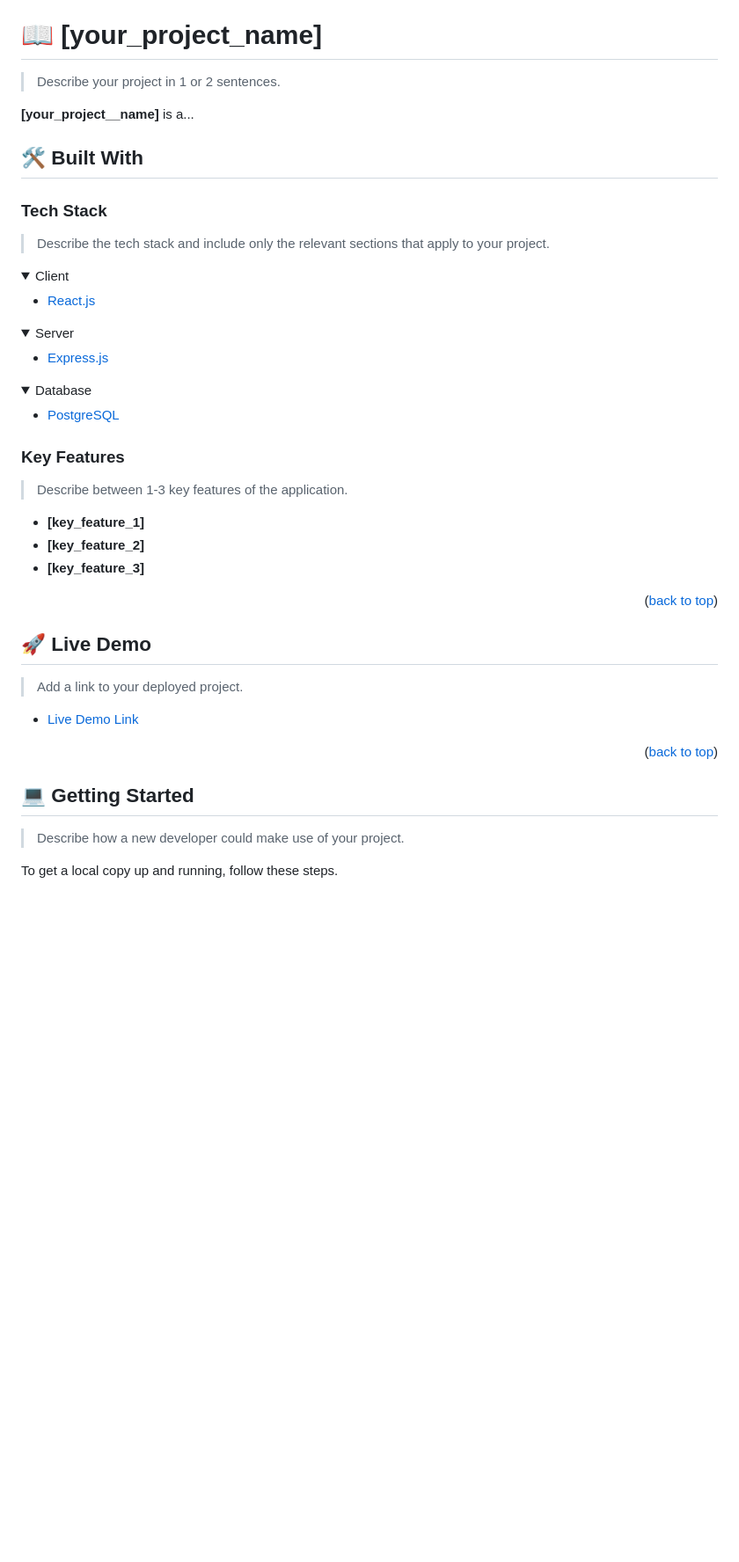
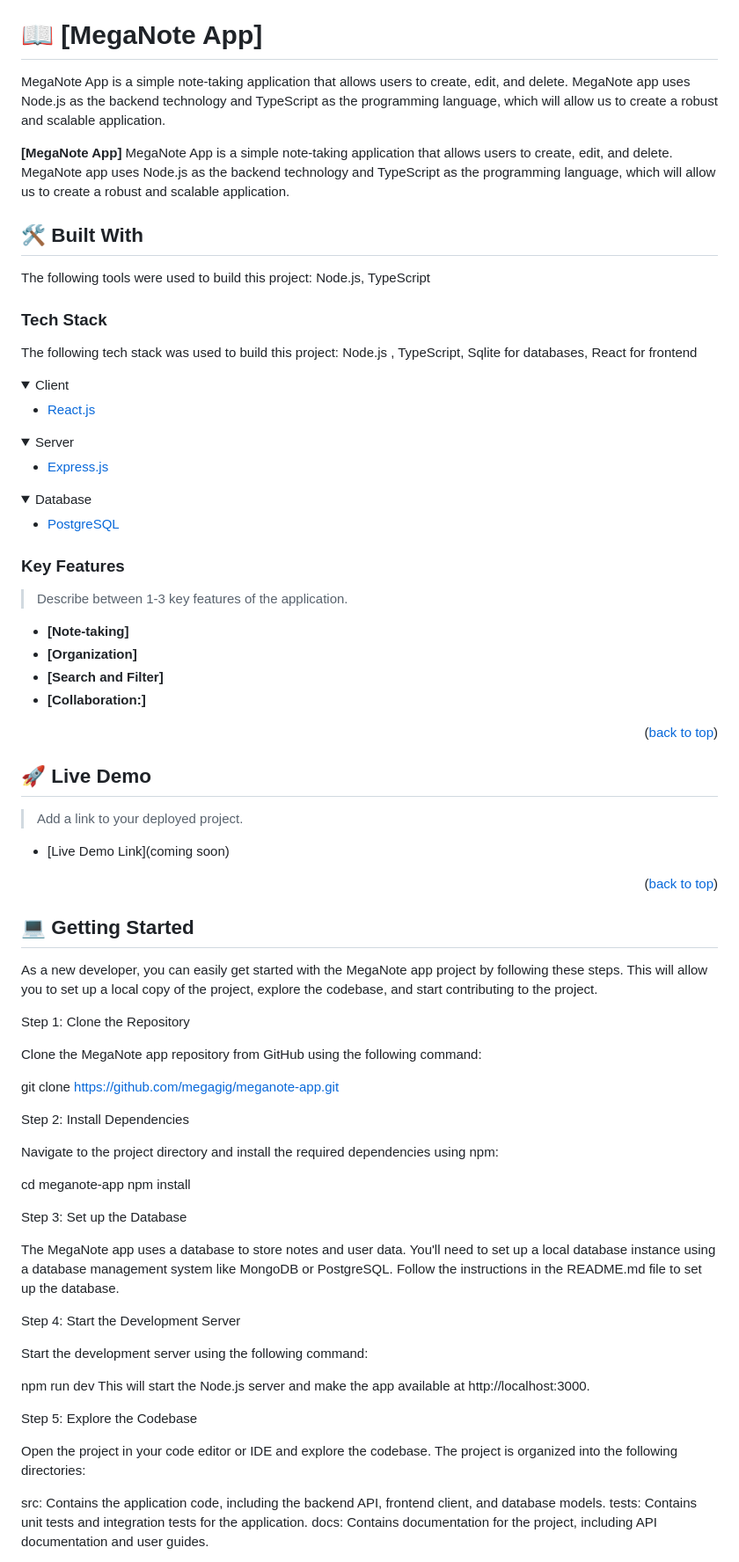
Before and after one commit to Megagig/MegaNotes, a Markdown page: README.md, the part around the change printed below. Shown: that part at 88% size. GitHub-like rendering; folded sections open; blank space fills up the shorter version.

```diff
--- a/README.md
+++ b/README.md
@@ -63,17 +61,20 @@ For more information on the importance of a professional README for your reposit
 
 <!-- PROJECT DESCRIPTION -->
 
-# 📖 [your_project_name] <a name="about-project"></a>
+# 📖 [MegaNote App] <a name="about-project"></a>
 
-> Describe your project in 1 or 2 sentences.
+MegaNote App is a simple note-taking application that allows users to create, edit, and delete. MegaNote app uses Node.js as the backend technology and TypeScript as the programming language, which will allow us to create a robust and scalable application.
 
-**[your_project__name]** is a...
+**[MegaNote App]** MegaNote App is a simple note-taking application that allows users to create, edit, and delete. MegaNote app uses Node.js as the backend technology and TypeScript as the programming language, which will allow us to create a robust and scalable application.
 
 ## 🛠 Built With <a name="built-with"></a>
 
+The following tools were used to build this project:
+Node.js, TypeScript
+
 ### Tech Stack <a name="tech-stack"></a>
 
-> Describe the tech stack and include only the relevant sections that apply to your project.
+The following tech stack was used to build this project: Node.js , TypeScript, Sqlite for databases, React for frontend
 
 <details>
   <summary>Client</summary>
@@ -102,9 +103,10 @@ For more information on the importance of a professional README for your reposit
 
 > Describe between 1-3 key features of the application.
 
-- **[key_feature_1]**
-- **[key_feature_2]**
-- **[key_feature_3]**
+- **[Note-taking]**
+- **[Organization]**
+- **[Search and Filter]**
+- **[Collaboration:]**
 
 <p align="right">(<a href="#readme-top">back to top</a>)</p>
 
@@ -114,7 +116,7 @@ For more information on the importance of a professional README for your reposit
 
 > Add a link to your deployed project.
 
-- [Live Demo Link](https://google.com)
+- [Live Demo Link](coming soon)
 
 <p align="right">(<a href="#readme-top">back to top</a>)</p>
 
@@ -122,6 +124,37 @@ For more information on the importance of a professional README for your reposit
 
 ## 💻 Getting Started <a name="getting-started"></a>
 
-> Describe how a new developer could make use of your project.
+As a new developer, you can easily get started with the MegaNote app project by following these steps. This will allow you to set up a local copy of the project, explore the codebase, and start contributing to the project.
 
-To get a local copy up and running, follow these steps.
+Step 1: Clone the Repository
+
+Clone the MegaNote app repository from GitHub using the following command:
+
+git clone https://github.com/megagig/meganote-app.git
+
+Step 2: Install Dependencies
+
+Navigate to the project directory and install the required dependencies using npm:
+
+cd meganote-app
+npm install
+
+Step 3: Set up the Database
+
+The MegaNote app uses a database to store notes and user data. You'll need to set up a local database instance using a database management system like MongoDB or PostgreSQL. Follow the instructions in the README.md file to set up the database.
+
+Step 4: Start the Development Server
+
+Start the development server using the following command:
+
+npm run dev
+This will start the Node.js server and make the app available at http://localhost:3000.
+
+Step 5: Explore the Codebase
+
+Open the project in your code editor or IDE and explore the codebase. The project is organized into the following directories:
+
+src: Contains the application code, including the backend API, frontend client, and database models.
+tests: Contains unit tests and integration tests for the application.
+docs: Contains documentation for the project, including API documentation and user guides.
+
```
Also changed, not shown: other parts of README.md (+44 -18 lines), Banner.jpeg (added), murple_logo.png (deleted).
